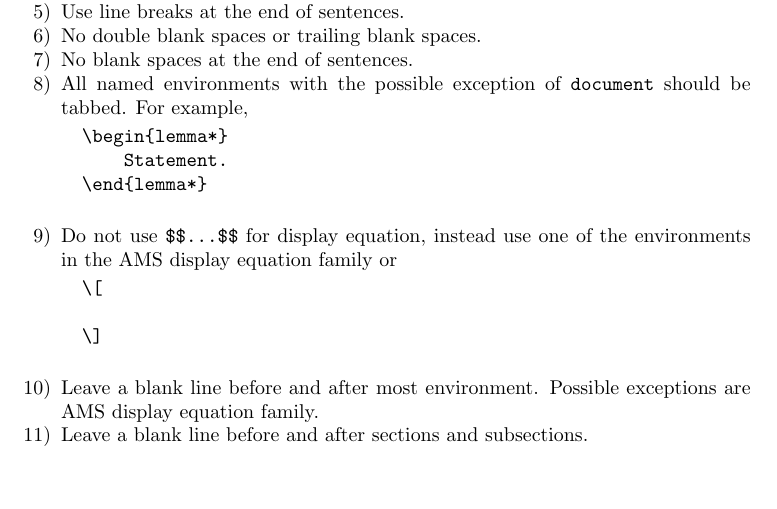
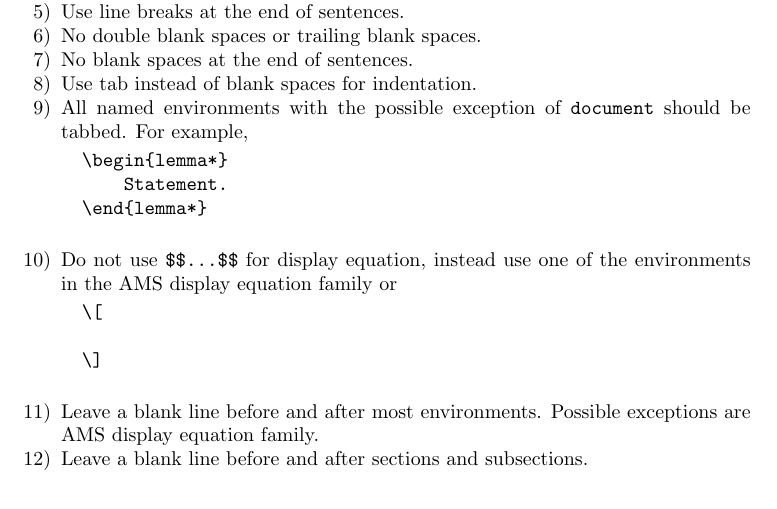
Before and after one commit to ammedmar/texpract, a LaTeX document (texpract.tex): part of the page, cut so that both start at the same text. Compiled offline with pdfLaTeX.

Commit message:
Add tab over blank spaces for indentation

```diff
--- a/texpract.tex
+++ b/texpract.tex
@@ -31,6 +31,8 @@
 
 		\item No blank spaces at the end of sentences.
 
+		\item Use tab instead of blank spaces for indentation.
+
 		\item All named environments with the possible exception of \verb|document| should be tabbed.
 		For example,
 		\begin{verbatim}
@@ -46,7 +48,7 @@
 		\]
 		\end{verbatim}
 
-		\item Leave a blank line before and after most environment.
+		\item Leave a blank line before and after most environments.
 		Possible exceptions are AMS display equation family.
 
 		\item Leave a blank line before and after sections and subsections.
```
